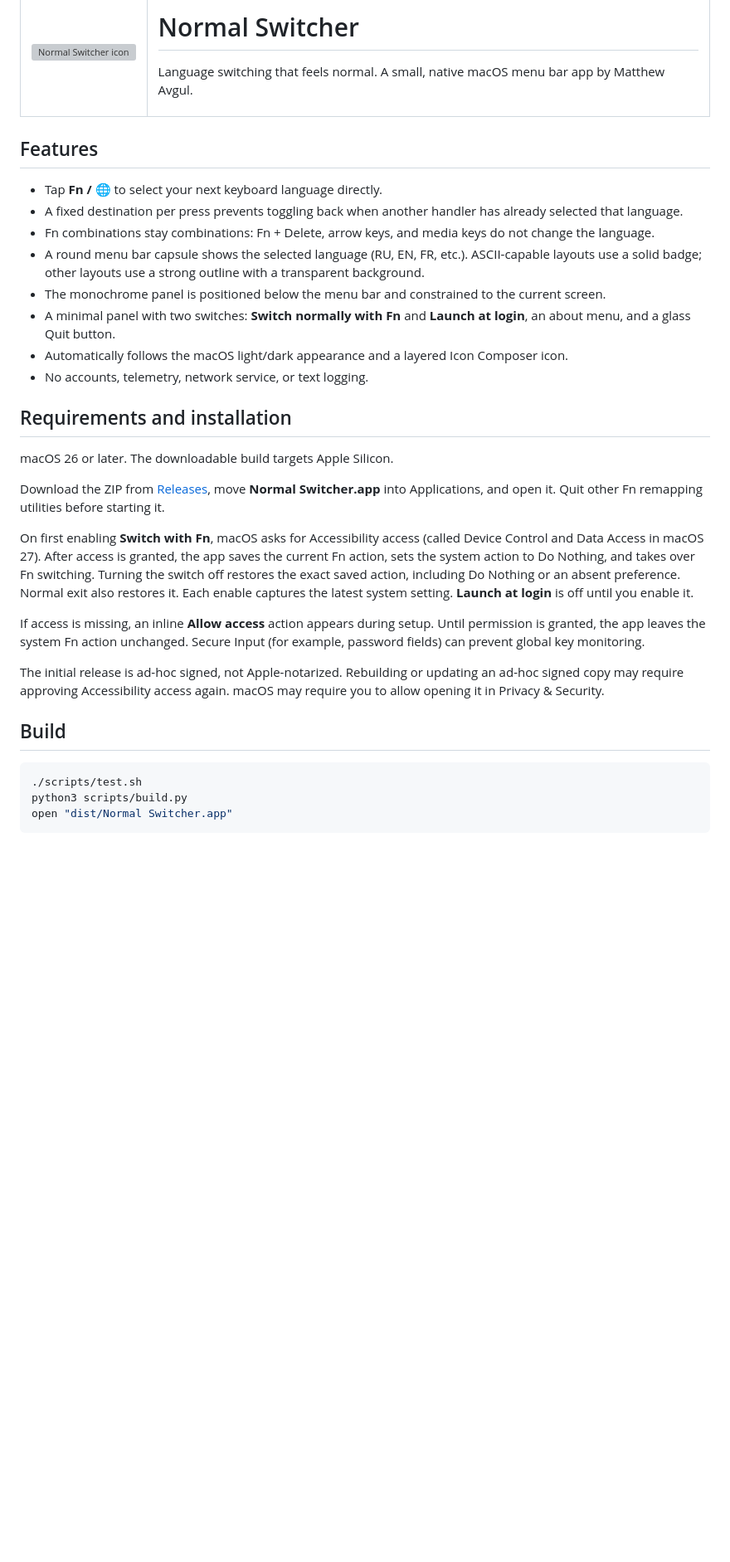
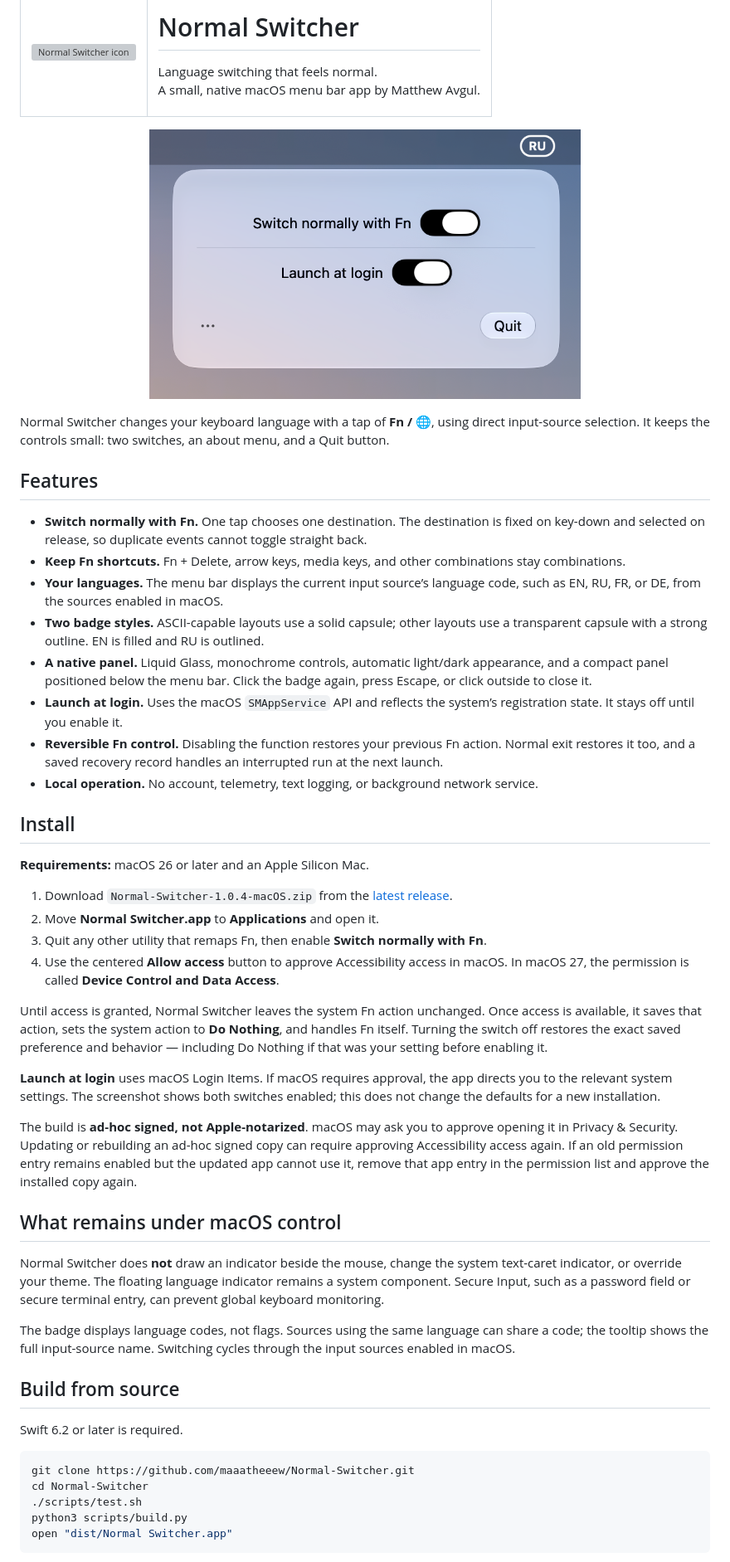
Before and after one commit to maaatheeew/Normal-Switcher, a Markdown page: README.md, the part around one of its changes. Shown at 83% size. Rendered like a GitHub page; pictures changed too: docs/assets/panel.png (added); blank space fills up the shorter version; grey boxes are pictures that could not be loaded.

Commit message:
Polish native panel behavior and document the reviewed 1.0.4 release

````diff
--- a/README.md
+++ b/README.md
@@ -1,31 +1,55 @@
-<table><tr><td width="116"><img src="docs/assets/icon-light.png" alt="Normal Switcher icon" width="96"></td><td><h1>Normal Switcher</h1><p>Language switching that feels normal. A small, native macOS menu bar app by Matthew Avgul.</p></td></tr></table>
+<table>
+  <tr>
+    <td width="116"><img src="docs/assets/icon-light.png" alt="Normal Switcher icon" width="96"></td>
+    <td><h1>Normal Switcher</h1><p>Language switching that feels normal.<br>A small, native macOS menu bar app by Matthew Avgul.</p></td>
+  </tr>
+</table>
+
+<p align="center">
+  <img src="docs/assets/panel.png" alt="Normal Switcher showing its RU menu bar capsule, two switches, about menu, and Quit button" width="520">
+</p>
+
+Normal Switcher changes your keyboard language with a tap of **Fn / 🌐**, using direct input-source selection. It keeps the controls small: two switches, an about menu, and a Quit button.
 
 ## Features
 
-- Tap **Fn / 🌐** to select your next keyboard language directly.
-- A fixed destination per press prevents toggling back when another handler has already selected that language.
-- Fn combinations stay combinations: Fn + Delete, arrow keys, and media keys do not change the language.
-- A round menu bar capsule shows the selected language (RU, EN, FR, etc.). ASCII-capable layouts use a solid badge; other layouts use a strong outline with a transparent background.
-- The monochrome panel is positioned below the menu bar and constrained to the current screen.
-- A minimal panel with two switches: **Switch normally with Fn** and **Launch at login**, an about menu, and a glass Quit button.
-- Automatically follows the macOS light/dark appearance and a layered Icon Composer icon.
-- No accounts, telemetry, network service, or text logging.
+- **Switch normally with Fn.** One tap chooses one destination. The destination is fixed on key-down and selected on release, so duplicate events cannot toggle straight back.
+- **Keep Fn shortcuts.** Fn + Delete, arrow keys, media keys, and other combinations stay combinations.
+- **Your languages.** The menu bar displays the current input source’s language code, such as EN, RU, FR, or DE, from the sources enabled in macOS.
+- **Two badge styles.** ASCII-capable layouts use a solid capsule; other layouts use a transparent capsule with a strong outline. EN is filled and RU is outlined.
+- **A native panel.** Liquid Glass, monochrome controls, automatic light/dark appearance, and a compact panel positioned below the menu bar. Click the badge again, press Escape, or click outside to close it.
+- **Launch at login.** Uses the macOS `SMAppService` API and reflects the system’s registration state. It stays off until you enable it.
+- **Reversible Fn control.** Disabling the function restores your previous Fn action. Normal exit restores it too, and a saved recovery record handles an interrupted run at the next launch.
+- **Local operation.** No account, telemetry, text logging, or background network service.
 
-## Requirements and installation
+## Install
 
-macOS 26 or later. The downloadable build targets Apple Silicon.
+**Requirements:** macOS 26 or later and an Apple Silicon Mac.
 
-Download the ZIP from [Releases](https://github.com/maaatheeew/Normal-Switcher/releases), move **Normal Switcher.app** into Applications, and open it. Quit other Fn remapping utilities before starting it.
+1. Download `Normal-Switcher-1.0.4-macOS.zip` from the [latest release](https://github.com/maaatheeew/Normal-Switcher/releases/latest).
+2. Move **Normal Switcher.app** to **Applications** and open it.
+3. Quit any other utility that remaps Fn, then enable **Switch normally with Fn**.
+4. Use the centered **Allow access** button to approve Accessibility access in macOS. In macOS 27, the permission is called **Device Control and Data Access**.
 
-On first enabling **Switch with Fn**, macOS asks for Accessibility access (called Device Control and Data Access in macOS 27). After access is granted, the app saves the current Fn action, sets the system action to Do Nothing, and takes over Fn switching. Turning the switch off restores the exact saved action, including Do Nothing or an absent preference. Normal exit also restores it. Each enable captures the latest system setting. **Launch at login** is off until you enable it.
+Until access is granted, Normal Switcher leaves the system Fn action unchanged. Once access is available, it saves that action, sets the system action to **Do Nothing**, and handles Fn itself. Turning the switch off restores the exact saved preference and behavior — including Do Nothing if that was your setting before enabling it.
 
-If access is missing, an inline **Allow access** action appears during setup. Until permission is granted, the app leaves the system Fn action unchanged. Secure Input (for example, password fields) can prevent global key monitoring.
+**Launch at login** uses macOS Login Items. If macOS requires approval, the app directs you to the relevant system settings. The screenshot shows both switches enabled; this does not change the defaults for a new installation.
 
-The initial release is ad-hoc signed, not Apple-notarized. Rebuilding or updating an ad-hoc signed copy may require approving Accessibility access again. macOS may require you to allow opening it in Privacy & Security.
+The build is **ad-hoc signed, not Apple-notarized**. macOS may ask you to approve opening it in Privacy & Security. Updating or rebuilding an ad-hoc signed copy can require approving Accessibility access again. If an old permission entry remains enabled but the updated app cannot use it, remove that app entry in the permission list and approve the installed copy again.
 
-## Build
+## What remains under macOS control
+
+Normal Switcher does **not** draw an indicator beside the mouse, change the system text-caret indicator, or override your theme. The floating language indicator remains a system component. Secure Input, such as a password field or secure terminal entry, can prevent global keyboard monitoring.
+
+The badge displays language codes, not flags. Sources using the same language can share a code; the tooltip shows the full input-source name. Switching cycles through the input sources enabled in macOS.
+
+## Build from source
+
+Swift 6.2 or later is required.
 
 ```sh
+git clone https://github.com/maaatheeew/Normal-Switcher.git
+cd Normal-Switcher
 ./scripts/test.sh
 python3 scripts/build.py
 open "dist/Normal Switcher.app"
````
Also changed, not shown: other parts of README.md (+21 -10 lines), 12 other files.
